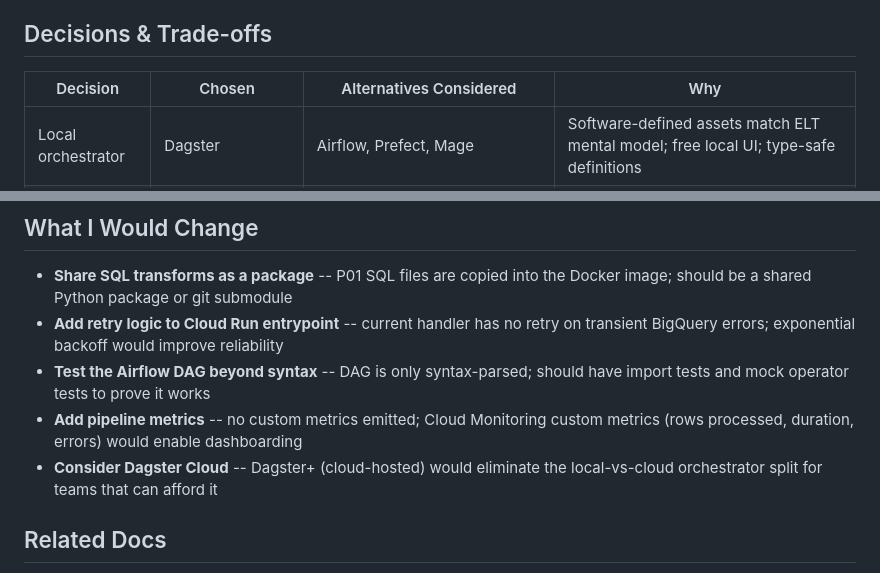
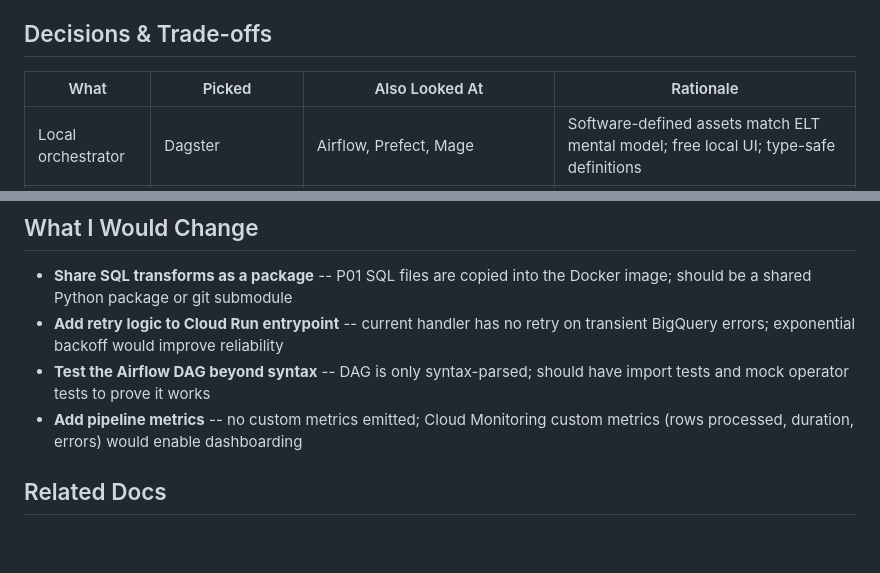
Before and after one commit to GonorAndres/data-engineer-path, a Markdown page: projects/02-orchestrated-elt/README.md, 2 parts joined by grey strips. GitHub-like rendering; blank space fills up the shorter version.

```diff
--- a/projects/02-orchestrated-elt/README.md
+++ b/projects/02-orchestrated-elt/README.md
@@ -242,7 +242,7 @@ gcloud run deploy dev-claims-elt-pipeline \
 
 ## Decisions & Trade-offs
 
-| Decision | Chosen | Alternatives Considered | Why |
+| What | Picked | Also Looked At | Rationale |
 |----------|--------|------------------------|-----|
 | Local orchestrator | Dagster | Airflow, Prefect, Mage | Software-defined assets match ELT mental model; free local UI; type-safe definitions |
 | Cloud orchestrator | Cloud Scheduler + Cloud Run | Cloud Composer ($400+/mo), self-managed Airflow ($30+/mo), Cloud Workflows | Linear DAG with no fan-out -- Scheduler+Run costs $0.10/mo and handles the use case |
@@ -293,7 +293,6 @@ This DAG exists to show interviewers that the author understands Airflow deeply,
 - **Add retry logic to Cloud Run entrypoint** -- current handler has no retry on transient BigQuery errors; exponential backoff would improve reliability
 - **Test the Airflow DAG beyond syntax** -- DAG is only syntax-parsed; should have import tests and mock operator tests to prove it works
 - **Add pipeline metrics** -- no custom metrics emitted; Cloud Monitoring custom metrics (rows processed, duration, errors) would enable dashboarding
-- **Consider Dagster Cloud** -- Dagster+ (cloud-hosted) would eliminate the local-vs-cloud orchestrator split for teams that can afford it
 
 ## Related Docs
 
```
Also changed, not shown: projects/01-claims-warehouse/README.md (+13 -11 lines), projects/03-streaming-claims-intake/README.md (+8 -0 lines).
